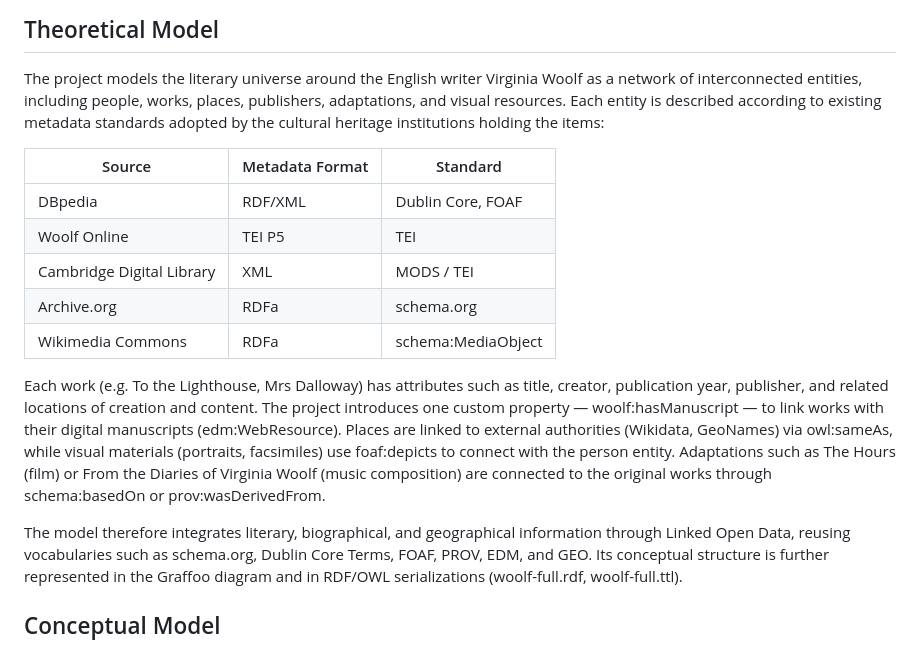
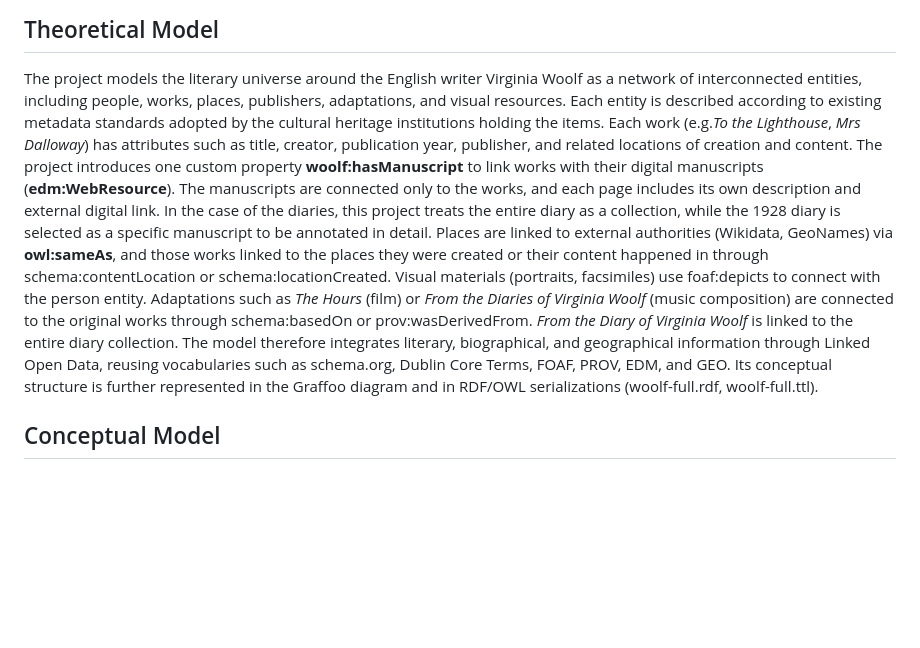
Before and after one commit to SinerYuu/ISCH-A-Room-of-Virginia-Woolf-s-Own-, a Markdown page: README.md, the part around the change printed below. Drawn GitHub-style; blank space fills up the shorter version.

Commit message:
Format major novels in italics and clean up metadata section

```diff
--- a/README.md
+++ b/README.md
@@ -45,21 +45,14 @@ This metadata analysis identifies the descriptive standards used by institutions
 
 ## Theoretical Model
 The project models the literary universe around the English writer Virginia Woolf as a network of interconnected entities, including people, works, places, publishers, adaptations, and visual resources.
-Each entity is described according to existing metadata standards adopted by the cultural heritage institutions holding the items:
-
-| Source  |	Metadata Format	| Standard |
-|---------|-----------------|----------|
-| DBpedia	| RDF/XML	| Dublin Core, FOAF |
-| Woolf Online	| TEI P5	| TEI |
-| Cambridge Digital Library	| XML |	MODS / TEI |
-| Archive.org	| RDFa	| schema.org |
-| Wikimedia Commons	| RDFa	| schema:MediaObject |
-
-Each work (e.g. To the Lighthouse, Mrs Dalloway) has attributes such as title, creator, publication year, publisher, and related locations of creation and content.
-The project introduces one custom property — woolf:hasManuscript — to link works with their digital manuscripts (edm:WebResource).
-Places are linked to external authorities (Wikidata, GeoNames) via owl:sameAs, while visual materials (portraits, facsimiles) use foaf:depicts to connect with the person entity.
-Adaptations such as The Hours (film) or From the Diaries of Virginia Woolf (music composition) are connected to the original works through schema:basedOn or prov:wasDerivedFrom.
-
+Each entity is described according to existing metadata standards adopted by the cultural heritage institutions holding the items.
+Each work (e.g.*To the Lighthouse*, *Mrs Dalloway*) has attributes such as title, creator, publication year, publisher, and related locations of creation and content.
+The project introduces one custom property __woolf:hasManuscript__ to link works with their digital manuscripts (__edm:WebResource__).
+The manuscripts are connected only to the works, and each page includes its own description and external digital link.
+In the case of the diaries, this project treats the entire diary as a collection, while the 1928 diary is selected as a specific manuscript to be annotated in detail.
+Places are linked to external authorities (Wikidata, GeoNames) via __owl:sameAs__, and those works linked to the places they were created or their content happened in through schema:contentLocation or schema:locationCreated.
+Visual materials (portraits, facsimiles) use foaf:depicts to connect with the person entity.
+Adaptations such as *The Hours* (film) or *From the Diaries of Virginia Woolf* (music composition) are connected to the original works through schema:basedOn or prov:wasDerivedFrom. *From the Diary of Virginia Woolf* is linked to the entire diary collection.
 The model therefore integrates literary, biographical, and geographical information through Linked Open Data, reusing vocabularies such as schema.org, Dublin Core Terms, FOAF, PROV, EDM, and GEO.
 Its conceptual structure is further represented in the Graffoo diagram and in RDF/OWL serializations (woolf-full.rdf, woolf-full.ttl).
 
```
Also changed, not shown: other parts of README.md (+1 -1 lines).
